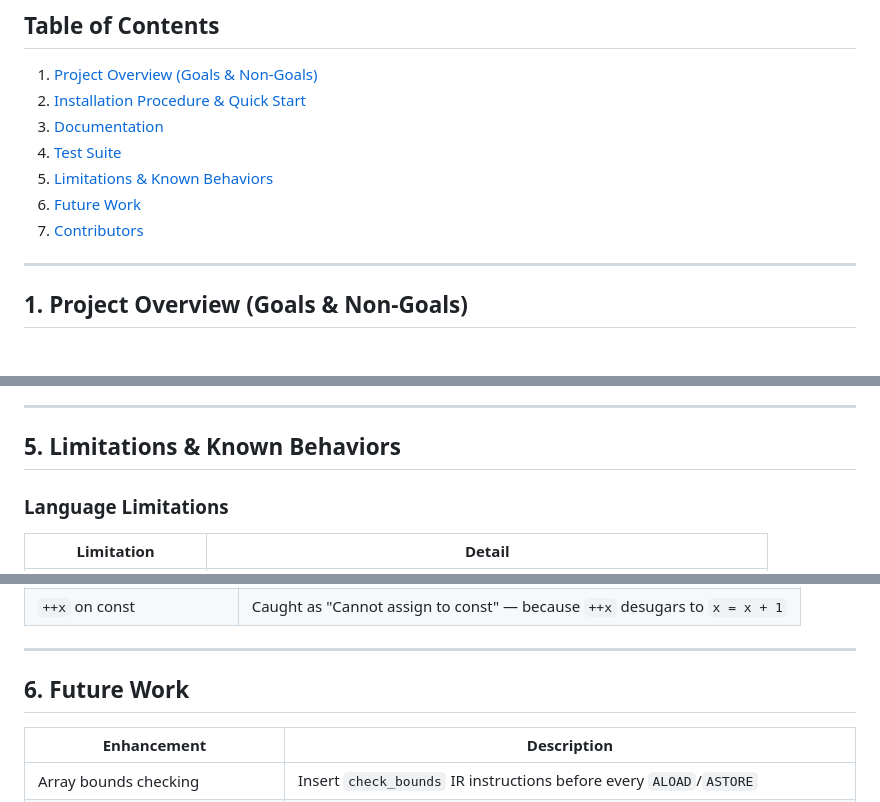
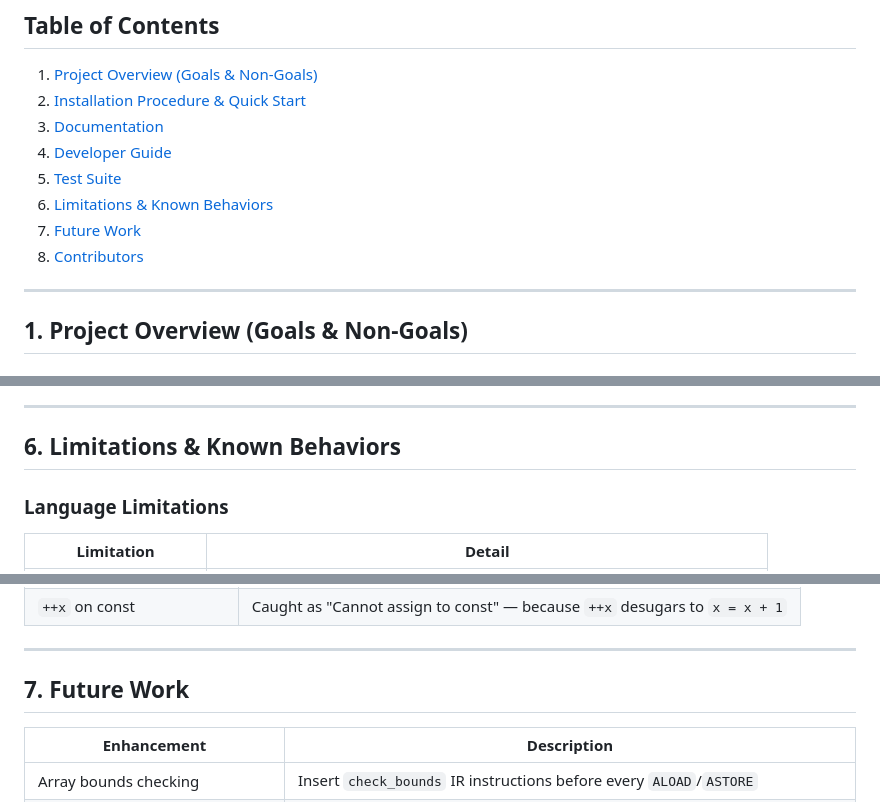
Before and after one commit to sathvik1610/Trisynth, a Markdown page: README.md, 3 parts joined by grey strips. GitHub-like rendering.

```diff
--- a/README.md
+++ b/README.md
@@ -13,10 +13,11 @@ It compiles NanoC source through every classical stage — Lexing → Parsing
 1. [Project Overview (Goals & Non-Goals)](#1-project-overview-goals--non-goals)
 2. [Installation Procedure & Quick Start](#2-installation-procedure--quick-start)
 3. [Documentation](#3-documentation)
-4. [Test Suite](#4-test-suite)
-5. [Limitations & Known Behaviors](#5-limitations--known-behaviors)
-6. [Future Work](#6-future-work)
-7. [Contributors](#7-contributors)
+4. [Developer Guide](#4-developer-guide)
+5. [Test Suite](#5-test-suite)
+6. [Limitations & Known Behaviors](#6-limitations--known-behaviors)
+7. [Future Work](#7-future-work)
+8. [Contributors](#8-contributors)
 
 ---
 
@@ -173,7 +247,7 @@ python -m pytest --tb=short
 
 ---
 
-## 5. Limitations & Known Behaviors
+## 6. Limitations & Known Behaviors
 
 ### Language Limitations
 | Limitation | Detail |
@@ -204,7 +278,7 @@ python -m pytest --tb=short
 
 ---
 
-## 6. Future Work
+## 7. Future Work
 
 | Enhancement | Description |
 |---|---|
```
Also changed, not shown: other parts of README.md (+75 -2 lines).
